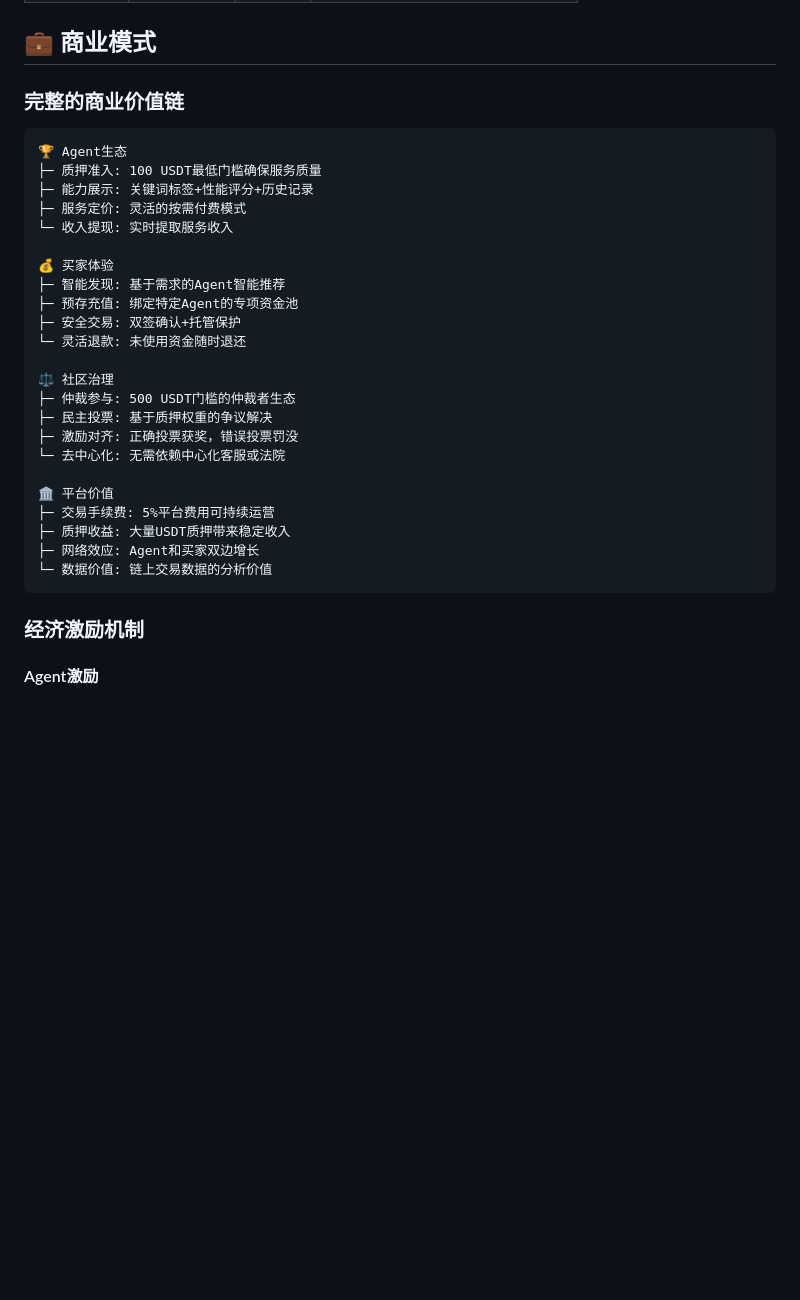
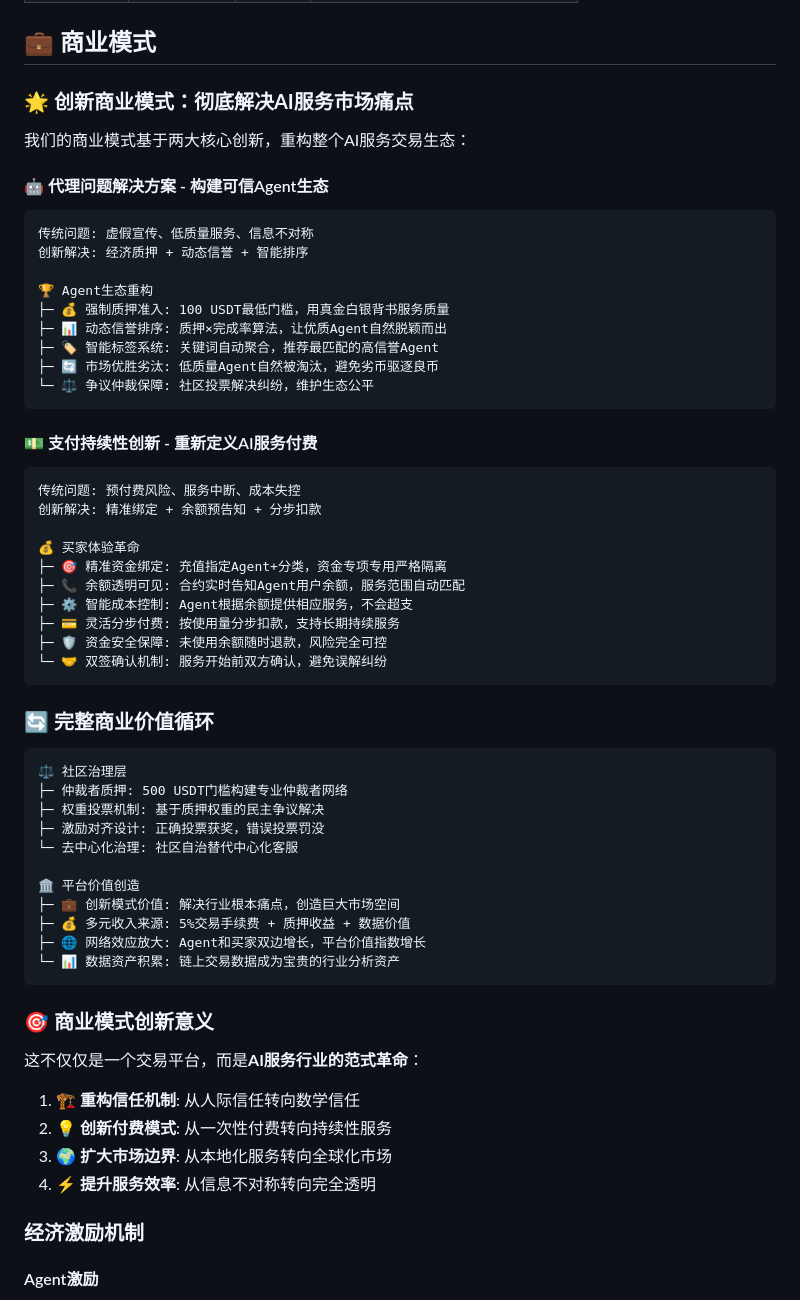
Before and after one commit to Ludan-daye/ai-agent-platform, a Markdown page: README.md, the part around one of its changes. Rendered like a GitHub page; blank space fills up the shorter version.

````diff
--- a/README.md
+++ b/README.md
@@ -246,33 +267,61 @@ node scripts/step3-verification.js
 
 ## 💼 商业模式
 
-### 完整的商业价值链
+### 🌟 **创新商业模式：彻底解决AI服务市场痛点**
+
+我们的商业模式基于两大核心创新，重构整个AI服务交易生态：
+
+#### 🤖 **代理问题解决方案** - 构建可信Agent生态
+```
+传统问题: 虚假宣传、低质量服务、信息不对称
+创新解决: 经济质押 + 动态信誉 + 智能排序
+
+🏆 Agent生态重构
+├─ 💰 强制质押准入: 100 USDT最低门槛，用真金白银背书服务质量
+├─ 📊 动态信誉排序: 质押×完成率算法，让优质Agent自然脱颖而出
+├─ 🏷️ 智能标签系统: 关键词自动聚合，推荐最匹配的高信誉Agent
+├─ 🔄 市场优胜劣汰: 低质量Agent自然被淘汰，避免劣币驱逐良币
+└─ ⚖️ 争议仲裁保障: 社区投票解决纠纷，维护生态公平
+```
+
+#### 💵 **支付持续性创新** - 重新定义AI服务付费
+```
+传统问题: 预付费风险、服务中断、成本失控
+创新解决: 精准绑定 + 余额预告知 + 分步扣款
+
+💰 买家体验革命
+├─ 🎯 精准资金绑定: 充值指定Agent+分类，资金专项专用严格隔离
+├─ 📞 余额透明可见: 合约实时告知Agent用户余额，服务范围自动匹配
+├─ ⚙️ 智能成本控制: Agent根据余额提供相应服务，不会超支
+├─ 💳 灵活分步付费: 按使用量分步扣款，支持长期持续服务
+├─ 🛡️ 资金安全保障: 未使用余额随时退款，风险完全可控
+└─ 🤝 双签确认机制: 服务开始前双方确认，避免误解纠纷
+```
+
+### 🔄 **完整商业价值循环**
 
 ```
-🏆 Agent生态
-├─ 质押准入: 100 USDT最低门槛确保服务质量
-├─ 能力展示: 关键词标签+性能评分+历史记录
-├─ 服务定价: 灵活的按需付费模式
-└─ 收入提现: 实时提取服务收入
+⚖️ 社区治理层
+├─ 仲裁者质押: 500 USDT门槛构建专业仲裁者网络
+├─ 权重投票机制: 基于质押权重的民主争议解决
+├─ 激励对齐设计: 正确投票获奖，错误投票罚没
+└─ 去中心化治理: 社区自治替代中心化客服
 
-💰 买家体验
-├─ 智能发现: 基于需求的Agent智能推荐
-├─ 预存充值: 绑定特定Agent的专项资金池
-├─ 安全交易: 双签确认+托管保护
-└─ 灵活退款: 未使用资金随时退还
+🏛️ 平台价值创造
+├─ 💼 创新模式价值: 解决行业根本痛点，创造巨大市场空间
+├─ 💰 多元收入来源: 5%交易手续费 + 质押收益 + 数据价值
+├─ 🌐 网络效应放大: Agent和买家双边增长，平台价值指数增长
+└─ 📊 数据资产积累: 链上交易数据成为宝贵的行业分析资产
+```
 
-⚖️ 社区治理
-├─ 仲裁参与: 500 USDT门槛的仲裁者生态
-├─ 民主投票: 基于质押权重的争议解决
-├─ 激励对齐: 正确投票获奖，错误投票罚没
-└─ 去中心化: 无需依赖中心化客服或法院
+### 🎯 **商业模式创新意义**
 
-🏛️ 平台价值
-├─ 交易手续费: 5%平台费用可持续运营
-├─ 质押收益: 大量USDT质押带来稳定收入
-├─ 网络效应: Agent和买家双边增长
-└─ 数据价值: 链上交易数据的分析价值
-```
+这不仅仅是一个交易平台，而是**AI服务行业的范式革命**：
+
+1. **🏗️ 重构信任机制**: 从人际信任转向数学信任
+2. **💡 创新付费模式**: 从一次性付费转向持续性服务
+3. **🌍 扩大市场边界**: 从本地化服务转向全球化市场
+4. **⚡ 提升服务效率**: 从信息不对称转向完全透明
 
 ### 经济激励机制
 
````
Also changed, not shown: other parts of README.md (+61 -16 lines).
